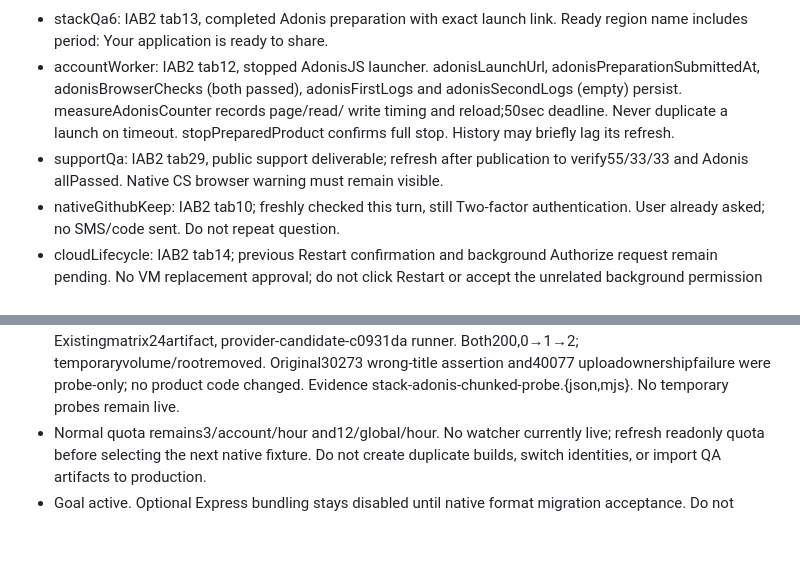
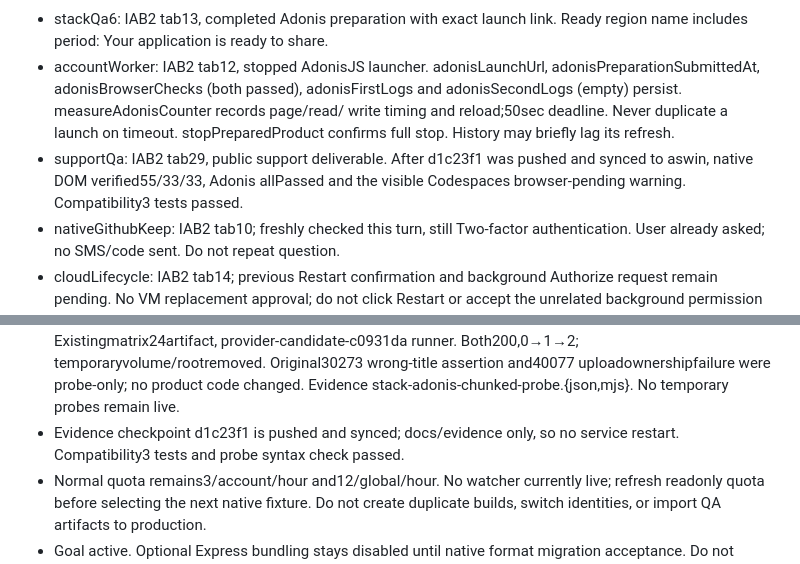
Before and after one commit to RizwanAhamed13/pods-launch-fresh, a Markdown page: evidence/STACK-HANDOFF.md, 2 parts joined by grey strips. Rendered like a GitHub page; blank space fills up the shorter version.

Commit message:
Record public AdonisJS coverage verification

```diff
--- a/evidence/STACK-HANDOFF.md
+++ b/evidence/STACK-HANDOFF.md
@@ -240,8 +240,9 @@ mark pending tabs each new turn. Never duplicate a launch/build after timeout.
   and adonisSecondLogs (empty) persist. measureAdonisCounter records page/read/
   write timing and reload;50sec deadline. Never duplicate a launch on timeout.
   stopPreparedProduct confirms full stop. History may briefly lag its refresh.
-- supportQa: IAB2 tab29, public support deliverable; refresh after publication to
-  verify55/33/33 and Adonis allPassed. Native CS browser warning must remain visible.
+- supportQa: IAB2 tab29, public support deliverable. After d1c23f1 was pushed
+  and synced to aswin, native DOM verified55/33/33, Adonis allPassed and the
+  visible Codespaces browser-pending warning. Compatibility3 tests passed.
 - nativeGithubKeep: IAB2 tab10; freshly checked this turn, still Two-factor
   authentication. User already asked; no SMS/code sent. Do not repeat question.
 - cloudLifecycle: IAB2 tab14; previous Restart confirmation and
@@ -299,6 +300,8 @@ mark pending tabs each new turn. Never duplicate a launch/build after timeout.
   temporaryvolume/rootremoved. Original30273 wrong-title assertion and40077
   uploadownershipfailure were probe-only; no product code changed. Evidence
   stack-adonis-chunked-probe.{json,mjs}. No temporary probes remain live.
+- Evidence checkpoint d1c23f1 is pushed and synced; docs/evidence only, so no
+  service restart. Compatibility3 tests and probe syntax check passed.
 - Normal quota remains3/account/hour and12/global/hour. No watcher currently
   live; refresh readonly quota before selecting the next native fixture. Do not
   create duplicate builds, switch identities, or import QA artifacts to production.
```
